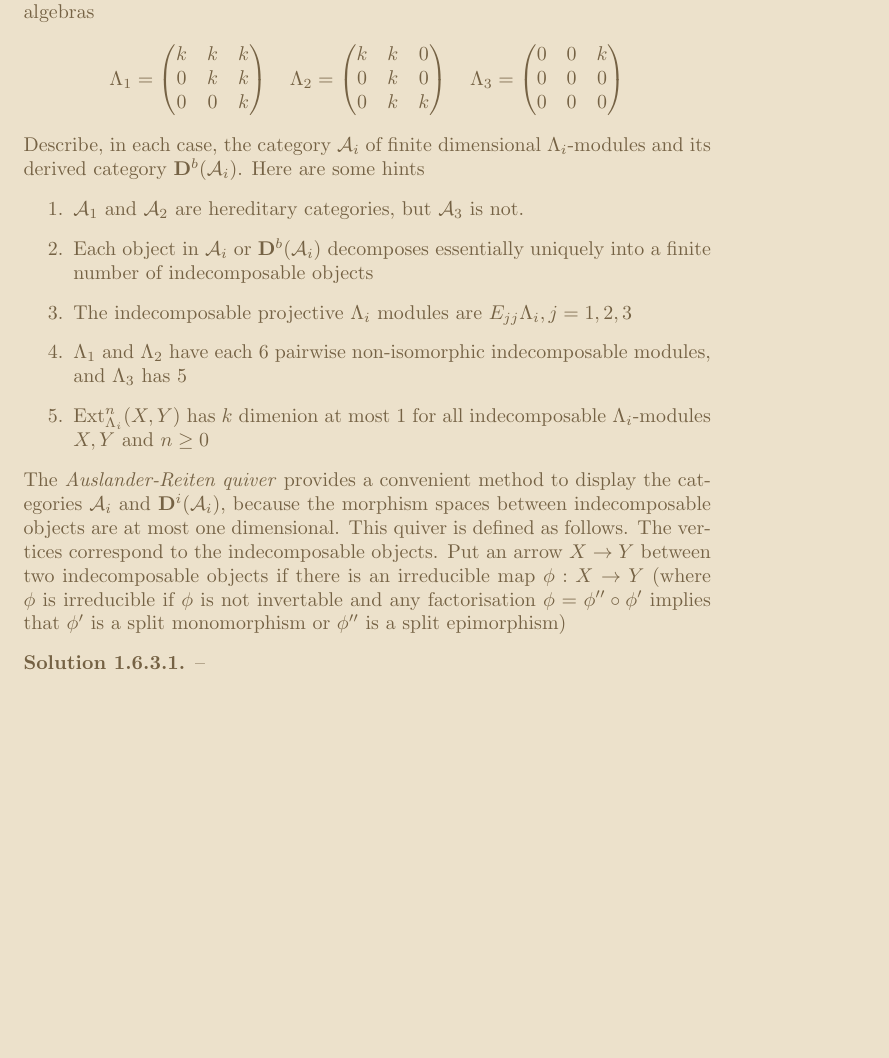
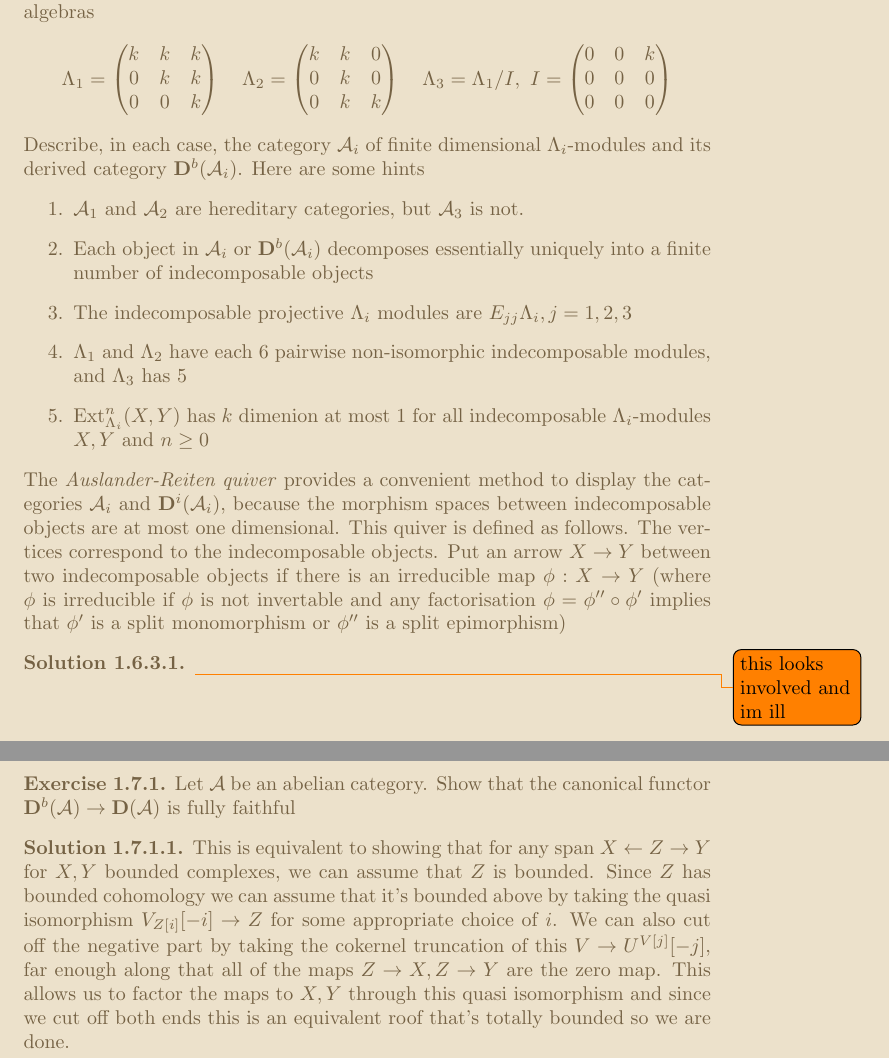
Before and after one commit to KyleCow/Krause-Solutions, a LaTeX document (tex.tex): part of page 13 of 13 before the commit and two parts of pages 13 and 14 of 15 after it, the two joined at a grey line, cut so that both start at the same text, the shorter picture padded with empty space. The pictures show the PDF file tex.pdf that the author committed with the source.

Commit message:
did 1.7.1, 1.7.2

```diff
--- a/tex.tex
+++ b/tex.tex
@@ -388,7 +380,7 @@ Checking fully faithfullness is then not too bad, for a map $X \leftarrow Z \rig
     \Lambda_2 = \begin{pmatrix}
         k & k & 0 \\ 0 & k & 0 \\ 0 & k & k
     \end{pmatrix}\quad
-    \Lambda_3 = \begin{pmatrix}
+    \Lambda_3 = \Lambda_1 / I, \ I = \begin{pmatrix}
         0 & 0 & k \\ 0 & 0 & 0 \\ 0 & 0 & 0
     \end{pmatrix}
     \]
@@ -403,6 +395,39 @@ Checking fully faithfullness is then not too bad, for a map $X \leftarrow Z \rig
     The \textit{Auslander-Reiten quiver} provides a convenient method to display the categories $\mathcal{A}_i$ and $\mathbf{D}^i(\mathcal{A}_i)$, because the morphism spaces between indecomposable objects are at most one dimensional. This quiver is defined as follows. The vertices correspond to the indecomposable objects. Put an arrow $X \to Y$ between two indecomposable objects if there is an irreducible map $\phi: X \to Y$ (where $\phi$ is irreducible if $\phi$ is not invertable and any factorisation $\phi = \phi'' \circ \phi'$ implies that $\phi'$ is a split monomorphism or $\phi''$ is a split epimorphism)
 \end{exercise}
 \begin{solution}
-    --
+    \todo{this looks involved and im ill}
+\end{solution}
+\newsect{7}
+\pagebreak
+\begin{exercise}
+    Let $\mathcal{A}$ be an abelian category. Show that the canonical functor $\mathbf{D}^b(\mathcal{A})\to \mathbf{D}(\mathcal{A})$ is fully faithful
+\end{exercise}
+\begin{solution}
+    This is equivalent to showing that for any span $X\leftarrow Z\rightarrow Y$ for $X,Y$ bounded complexes, we can assume that $Z$ is bounded. Since $Z$ has bounded cohomology we can assume that it's bounded above by taking the quasi isomorphism $V_{Z[i]}[-i] \to Z$ for some appropriate choice of $i$. We can also cut off the negative part by taking the cokernel truncation of this $V\rightarrow U^{V[j]}[-j]$, far enough along that all of the maps $Z\rightarrow X,Z\rightarrow Y$ are the zero map. This allows us to factor the maps to $X,Y$ through this quasi isomorphism and since we cut off both ends this is an equivalent roof that's totally bounded so we are done.
+\end{solution}
+\pagebreak
+\begin{exercise}
+    Let $\mathcal{A}$ be an abelian category and denote by $\mathcal{I}$ the full subcategory of injective objects. Suppose that $\mathcal{A}$ has enough injective objects. Then the canonical functor $\mathbf{K}^+(\mathcal{I}) \to \mathbf{D}^+(\mathcal{A})$ is an equivalence.
+\end{exercise}
+\begin{solution}
+    We need to know $2$ things, every complex is quasi-isomorpic to a complex of injective objects, and that a map of injective complexes is the same when localised at quasi-isomorphisms
+
+    The first thing is done by recalling from before what we did with projective objects before.
+    \[
+\begin{tikzcd}
+\dots \arrow[r] & X^{-1} \arrow[d] \arrow[r]                                & X^0 \arrow[d] \arrow[r]                         & X^1 \arrow[d] \arrow[r]                              & \dots                      &                 &       \\
+\dots \arrow[r] & I^0_{-1} \arrow[rd, "\del_{-1}^0"'] \arrow[r, "d^0_{-1}"] & I_0^0 \arrow[rd, "\del_0^0"] \arrow[r, "d^0_0"] & I_1^0 \arrow[rd, "\del_{1}^0"] \arrow[r, "d^0_{-1}"] & \dots                      &                 &       \\
+                & \dots \arrow[r]                                           & I_{-1}^1 \arrow[r] \arrow[rd]                   & I_0^1 \arrow[rd] \arrow[r]                           & I^1_1 \arrow[rd] \arrow[r] & \dots           &       \\
+                &                                                           & \dots \arrow[r]                                 & I_{-1}^0 \arrow[r]                                   & I^2_0 \arrow[r]            & I^2_1 \arrow[r] & \dots
+\end{tikzcd}
+    \]
+
+    Since $\mathcal{A}$ has enough injectives for each object in a complex in $\mathbf{K}(\mathcal{A})$ we have an injective resolution $A \to I^0 \to I^1 \to I^2 \dots$ we can then by standard results for injective objects descend the differential to a differential on each $I_i^0 \to I_{i+1}^0$ by starting from the bottom to ensure each lift satisfies $d^2=0$ we then define a familiar complex
+    \[
+J^n = \bigoplus_{i+j=n} I_{i}^{j}
+    \]
+    With differential $(-1)^n(d-\del)$, this is a differential as its double application is just difference of squares, but as both square to zero it's the zero map. This is then a quasi isormohpism as the kernel is where $d$ and $\del$ agree, which is precicely when they come from something in the image by exactness of $\del$ + commutativity. That is unless we're at the end of the chain where there is no image, so the kernel is just the kernel of the $d_X$, the image has the same property so as the map is just inclusion of the kernel we conclude that this is a quasi isomorphims.
+
+    By standard results in homological algebra each of these injective resolutions are unique up to homotopy and hense this total complex is a unique resolution up to homotopy, this gives us our fully faithful as $X \leftarrow Z \rightarrow Y$ $X$ is an injective resolution of $Z$ and hense any map $Z \to Y$ is uniquely determined as a map $X \to Y$ since $Y$ is injective so this is fully faithful \todo{rewrite this too ill}
 \end{solution}
 \end{document}
```
Also changed, not shown: tex.pdf, tex.tex (8 more changed lines), 2 other files.
